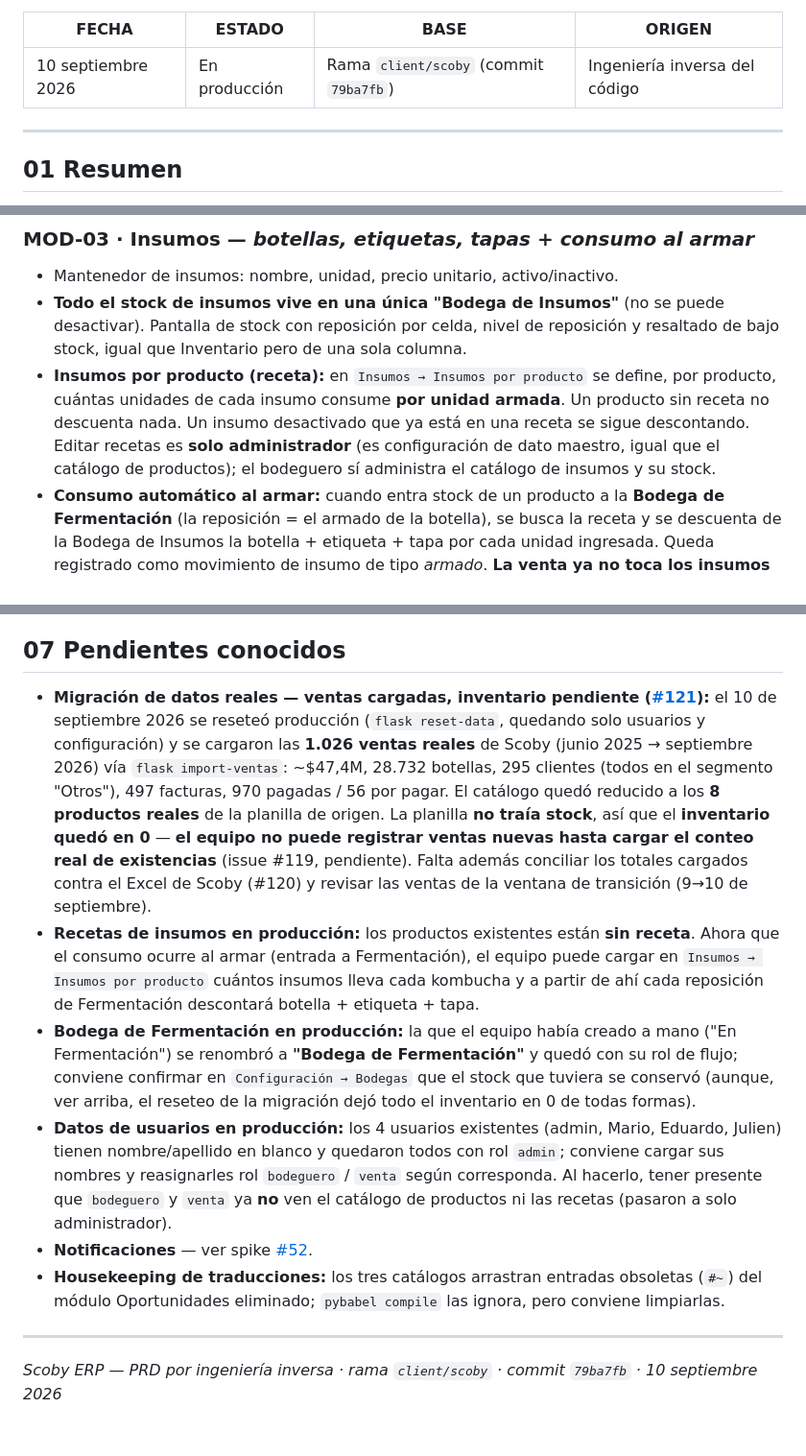
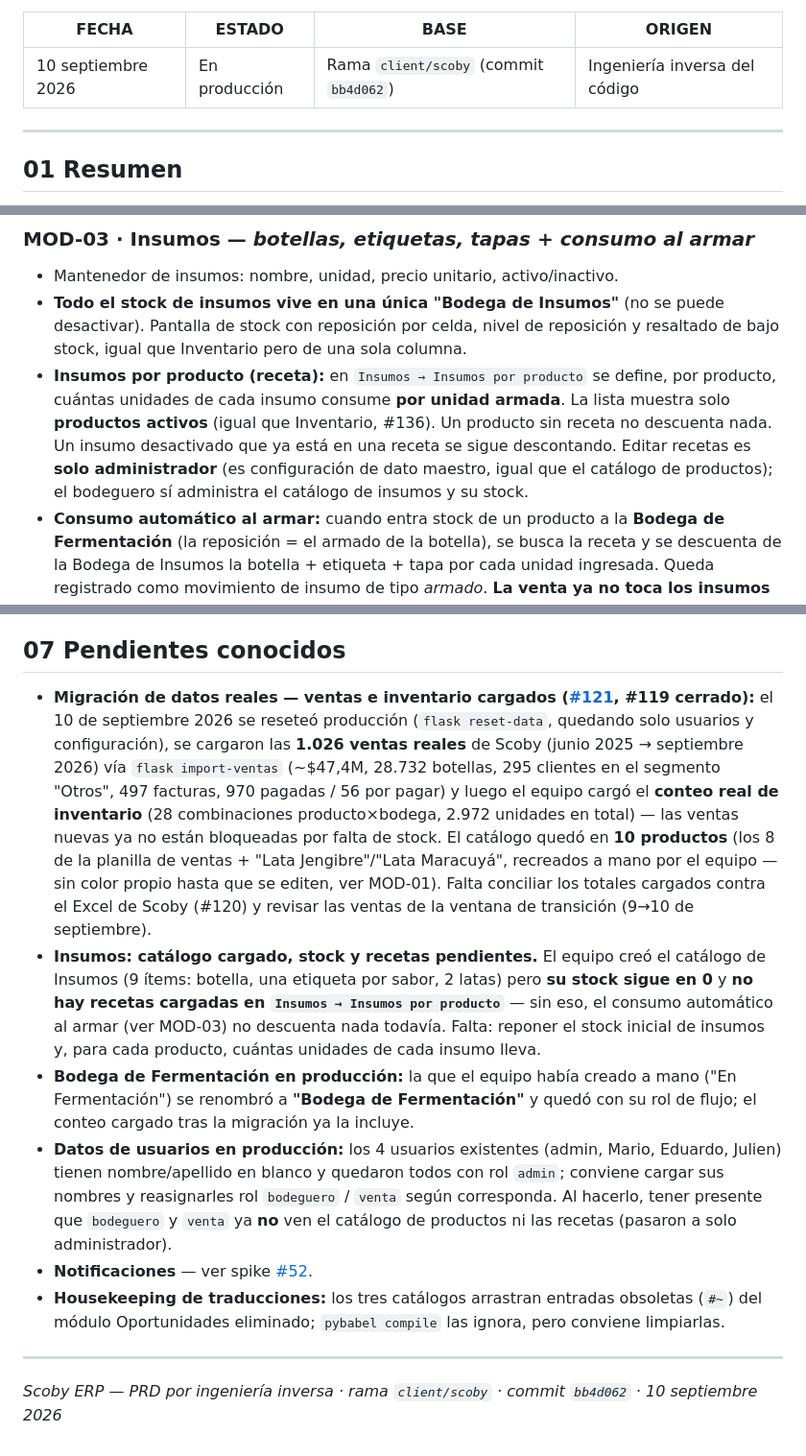
Before and after one commit to luisurcia/mini_erp, a Markdown page: docs/prd/Scoby_ERP_PRD.md, 3 parts joined by grey strips. Shown at 96% size. Drawn GitHub-style.

Commit message:
docs: PRD al día — inventario cargado (#119), insumos por producto oculta inactivos (#136)
- 07 Pendientes: #119 cerrado — inventario real cargado (28 combinaciones
  producto×bodega, 2.972 unidades), ya no bloquea ventas nuevas; catálogo
  en 10 productos (8 reales + 2 recreados a mano). Nuevo pendiente propio
  para insumos: catálogo cargado pero stock y recetas siguen en 0.
- MOD-03: Insumos por producto ahora también oculta productos inactivos
  (#136, mismo patrón que Inventario #122).
- Header: nota sobre #136 junto a #124.
- Commit de referencia -> bb4d062 (deploy verificado).

Co-Authored-By: Claude Sonnet 5 <noreply@anthropic.com>
Claude-Session: https://claude.ai/code/session_01Ep3yrWGsFXbuHHgK1DXGZu

```diff
--- a/docs/prd/Scoby_ERP_PRD.md
+++ b/docs/prd/Scoby_ERP_PRD.md
@@ -8,7 +8,7 @@
 
 | FECHA | ESTADO | BASE | ORIGEN |
 |---|---|---|---|
-| 10 septiembre 2026 | En producción | Rama `client/scoby` (commit `79ba7fb`) | Ingeniería inversa del código |
+| 10 septiembre 2026 | En producción | Rama `client/scoby` (commit `bb4d062`) | Ingeniería inversa del código |
 
 ---
 
@@ -60,7 +60,7 @@ producción → Bodega de Fermentación → Bodega Principal → Bodega Julien /
 
 - Mantenedor de insumos: nombre, unidad, precio unitario, activo/inactivo.
 - **Todo el stock de insumos vive en una única "Bodega de Insumos"** (no se puede desactivar). Pantalla de stock con reposición por celda, nivel de reposición y resaltado de bajo stock, igual que Inventario pero de una sola columna.
-- **Insumos por producto (receta):** en `Insumos → Insumos por producto` se define, por producto, cuántas unidades de cada insumo consume **por unidad armada**. Un producto sin receta no descuenta nada. Un insumo desactivado que ya está en una receta se sigue descontando. Editar recetas es **solo administrador** (es configuración de dato maestro, igual que el catálogo de productos); el bodeguero sí administra el catálogo de insumos y su stock.
+- **Insumos por producto (receta):** en `Insumos → Insumos por producto` se define, por producto, cuántas unidades de cada insumo consume **por unidad armada**. La lista muestra solo **productos activos** (igual que Inventario, #136). Un producto sin receta no descuenta nada. Un insumo desactivado que ya está en una receta se sigue descontando. Editar recetas es **solo administrador** (es configuración de dato maestro, igual que el catálogo de productos); el bodeguero sí administra el catálogo de insumos y su stock.
 - **Consumo automático al armar:** cuando entra stock de un producto a la **Bodega de Fermentación** (la reposición = el armado de la botella), se busca la receta y se descuenta de la Bodega de Insumos la botella + etiqueta + tapa por cada unidad ingresada. Queda registrado como movimiento de insumo de tipo *armado*. **La venta ya no toca los insumos** — la botella terminada que se vende ya los lleva.
 - El consumo **nunca bloquea la reposición**: si un insumo queda en negativo, el stock entra igual y en la pantalla de reposición aparece un **aviso** con la lista de faltantes (además del resaltado de bajo stock en la pantalla de insumos).
 
@@ -221,13 +221,13 @@ Solo administrador, desde el menú **Configuración** del navbar.
 
 ## 07 Pendientes conocidos
 
-- **Migración de datos reales — ventas cargadas, inventario pendiente ([#121](https://github.com/luisurcia/mini_erp/issues/121)):** el 10 de septiembre 2026 se reseteó producción (`flask reset-data`, quedando solo usuarios y configuración) y se cargaron las **1.026 ventas reales** de Scoby (junio 2025 → septiembre 2026) vía `flask import-ventas`: ~$47,4M, 28.732 botellas, 295 clientes (todos en el segmento "Otros"), 497 facturas, 970 pagadas / 56 por pagar. El catálogo quedó reducido a los **8 productos reales** de la planilla de origen. La planilla **no traía stock**, así que el **inventario quedó en 0** — **el equipo no puede registrar ventas nuevas hasta cargar el conteo real de existencias** (issue #119, pendiente). Falta además conciliar los totales cargados contra el Excel de Scoby (#120) y revisar las ventas de la ventana de transición (9→10 de septiembre).
-- **Recetas de insumos en producción:** los productos existentes están **sin receta**. Ahora que el consumo ocurre al armar (entrada a Fermentación), el equipo puede cargar en `Insumos → Insumos por producto` cuántos insumos lleva cada kombucha y a partir de ahí cada reposición de Fermentación descontará botella + etiqueta + tapa.
-- **Bodega de Fermentación en producción:** la que el equipo había creado a mano ("En Fermentación") se renombró a **"Bodega de Fermentación"** y quedó con su rol de flujo; conviene confirmar en `Configuración → Bodegas` que el stock que tuviera se conservó (aunque, ver arriba, el reseteo de la migración dejó todo el inventario en 0 de todas formas).
+- **Migración de datos reales — ventas e inventario cargados ([#121](https://github.com/luisurcia/mini_erp/issues/121), #119 cerrado):** el 10 de septiembre 2026 se reseteó producción (`flask reset-data`, quedando solo usuarios y configuración), se cargaron las **1.026 ventas reales** de Scoby (junio 2025 → septiembre 2026) vía `flask import-ventas` (~$47,4M, 28.732 botellas, 295 clientes en el segmento "Otros", 497 facturas, 970 pagadas / 56 por pagar) y luego el equipo cargó el **conteo real de inventario** (28 combinaciones producto×bodega, 2.972 unidades en total) — las ventas nuevas ya no están bloqueadas por falta de stock. El catálogo quedó en **10 productos** (los 8 de la planilla de ventas + "Lata Jengibre"/"Lata Maracuyá", recreados a mano por el equipo — sin color propio hasta que se editen, ver MOD-01). Falta conciliar los totales cargados contra el Excel de Scoby (#120) y revisar las ventas de la ventana de transición (9→10 de septiembre).
+- **Insumos: catálogo cargado, stock y recetas pendientes.** El equipo creó el catálogo de Insumos (9 ítems: botella, una etiqueta por sabor, 2 latas) pero **su stock sigue en 0** y **no hay recetas cargadas en `Insumos → Insumos por producto`** — sin eso, el consumo automático al armar (ver MOD-03) no descuenta nada todavía. Falta: reponer el stock inicial de insumos y, para cada producto, cuántas unidades de cada insumo lleva.
+- **Bodega de Fermentación en producción:** la que el equipo había creado a mano ("En Fermentación") se renombró a **"Bodega de Fermentación"** y quedó con su rol de flujo; el conteo cargado tras la migración ya la incluye.
 - **Datos de usuarios en producción:** los 4 usuarios existentes (admin, Mario, Eduardo, Julien) tienen nombre/apellido en blanco y quedaron todos con rol `admin`; conviene cargar sus nombres y reasignarles rol `bodeguero` / `venta` según corresponda. Al hacerlo, tener presente que `bodeguero` y `venta` ya **no** ven el catálogo de productos ni las recetas (pasaron a solo administrador).
 - **Notificaciones** — ver spike [#52](https://github.com/luisurcia/mini_erp/issues/52).
 - **Housekeeping de traducciones:** los tres catálogos arrastran entradas obsoletas (`#~`) del módulo Oportunidades eliminado; `pybabel compile` las ignora, pero conviene limpiarlas.
 
 ---
 
-*Scoby ERP — PRD por ingeniería inversa · rama `client/scoby` · commit `79ba7fb` · 10 septiembre 2026*
+*Scoby ERP — PRD por ingeniería inversa · rama `client/scoby` · commit `bb4d062` · 10 septiembre 2026*
```
Also changed, not shown: other parts of docs/prd/Scoby_ERP_PRD.md (+1 -1 lines).
